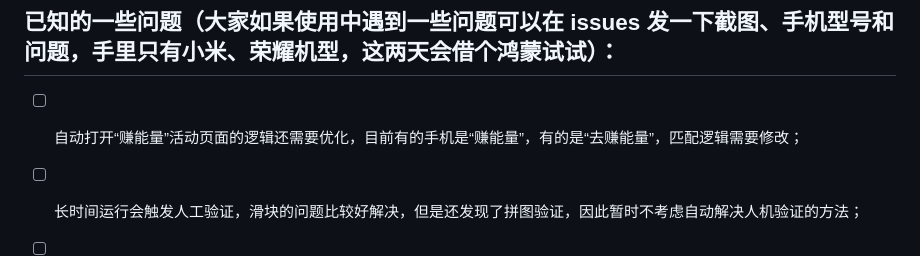
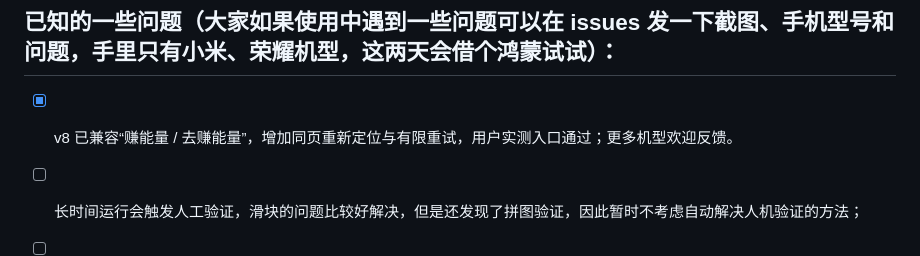
Before and after one commit to Chilzen-dyj/MiaoTask, a Markdown page: README.md, the part around the change. Rendered like a GitHub page.

Commit message:
Mark tested energy-menu compatibility complete

```diff
--- a/README.md
+++ b/README.md
@@ -8,7 +8,7 @@
 
 ## 已知的一些问题（大家如果使用中遇到一些问题可以在 issues 发一下截图、手机型号和问题，手里只有小米、荣耀机型，这两天会借个鸿蒙试试）：
 
-- [ ] 自动打开“赚能量”活动页面的逻辑还需要优化，目前有的手机是“赚能量”，有的是“去赚能量”，匹配逻辑需要修改；
+- [x] v8 已兼容“赚能量 / 去赚能量”，增加同页重新定位与有限重试，用户实测入口通过；更多机型欢迎反馈。
 
 - [ ] 长时间运行会触发人工验证，滑块的问题比较好解决，但是还发现了拼图验证，因此暂时不考虑自动解决人机验证的方法；
 
```
